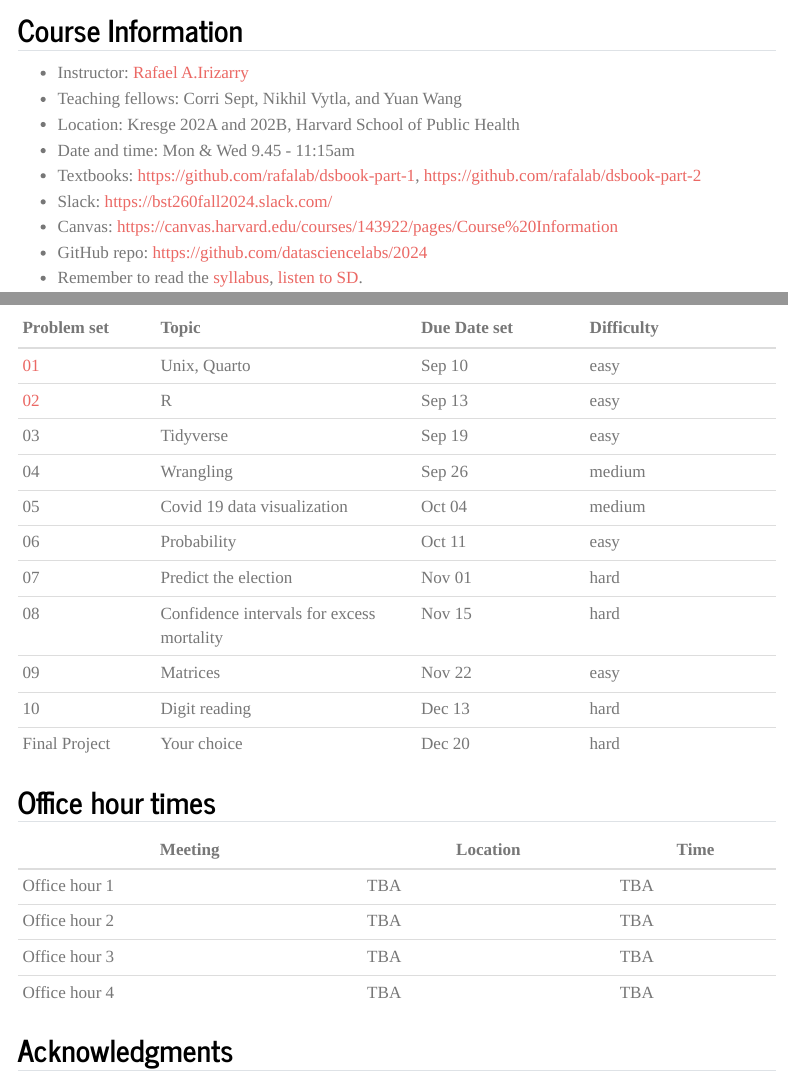
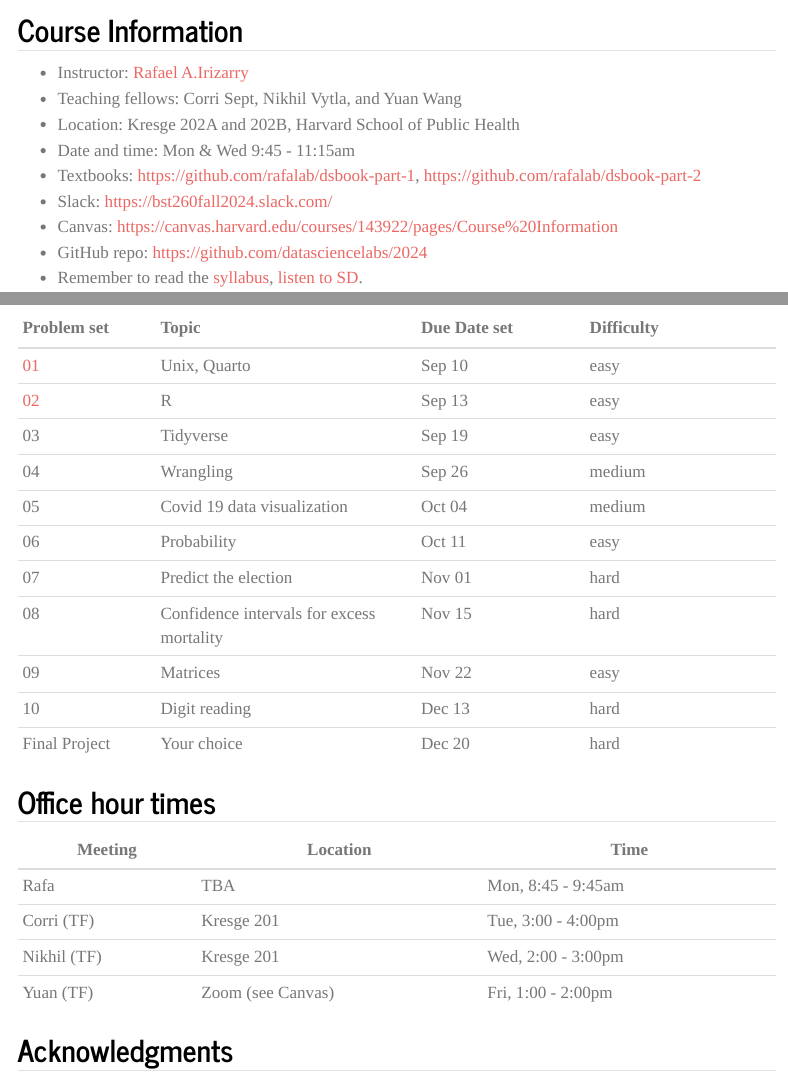
Before and after one commit to datasciencelabs/2024, a Quarto document (index.qmd): the page in a window 1100 px wide, from 70 px down, and a second part further down, joined at a grey line. Rendered offline with R 4.5, knitr and Pandoc in place of Quarto, with nearby package versions; menus at the side of the page are left out.

Commit message:
Update office hours

```diff
--- a/index.qmd
+++ b/index.qmd
@@ -56,10 +56,10 @@
 
 | Meeting | Location | Time                   |
 |---------|----------|------------------------|
-| Office hour 1  | TBA   | TBA       |
-| Office hour 2  | TBA   | TBA        |
-| Office hour 3  | TBA   | TBA      |
-| Office hour 4  | TBA   | TBA      |
+| Rafa  | TBA | Mon, 8:45 - 9:45am |
+| Corri (TF) | Kresge 201 | Tue, 3:00 - 4:00pm |
+| Nikhil (TF) | Kresge 201  | Wed, 2:00 - 3:00pm  |
+| Yuan (TF) | Zoom (see Canvas) | Fri, 1:00 - 2:00pm |
 
 ## Acknowledgments
 
```
Also changed, not shown: index.qmd (14 more changed lines).
